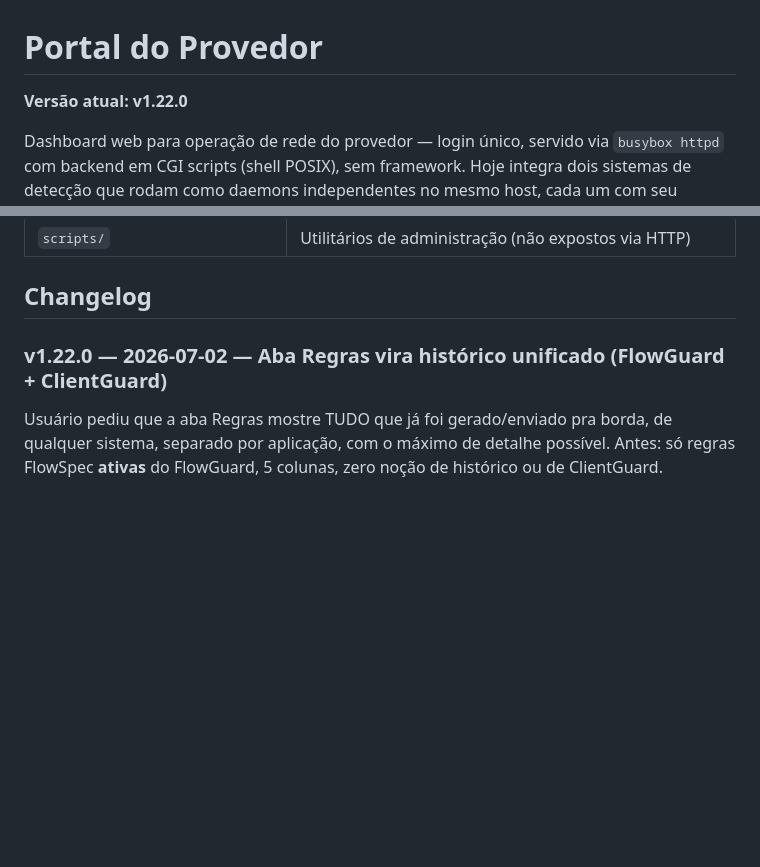
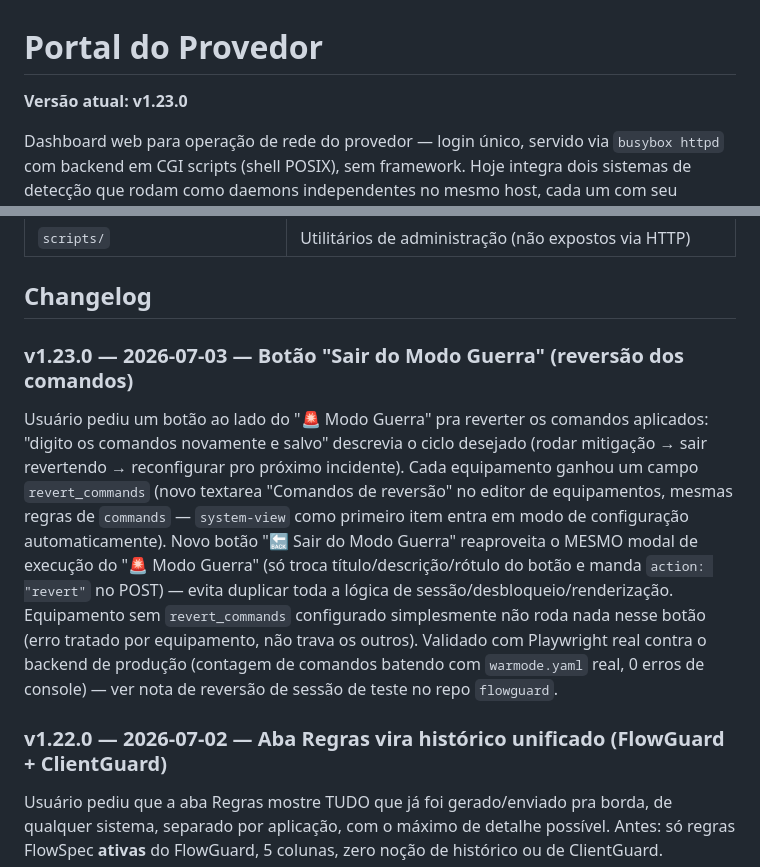
Before and after one commit to obesao/flowguard-portal, a Markdown page: README.md, 2 parts joined by grey strips. Rendered like a GitHub page; blank space fills up the shorter version.

Commit message:
Atualiza changelog e versão (v1.23.0) — botão Sair do Modo Guerra
Co-Authored-By: Claude Sonnet 5 <noreply@anthropic.com>

```diff
--- a/README.md
+++ b/README.md
@@ -1,6 +1,6 @@
 # Portal do Provedor
 
-**Versão atual: v1.22.0**
+**Versão atual: v1.23.0**
 
 Dashboard web para operação de rede do provedor — login único, servido via
 `busybox httpd` com backend em CGI scripts (shell POSIX), sem framework.
@@ -80,6 +80,23 @@ mesmo host, cada um com seu próprio socket Unix de controle:
 | `scripts/` | Utilitários de administração (não expostos via HTTP) |
 
 ## Changelog
+
+### v1.23.0 — 2026-07-03 — Botão "Sair do Modo Guerra" (reversão dos comandos)
+Usuário pediu um botão ao lado do "🚨 Modo Guerra" pra reverter os comandos
+aplicados: "digito os comandos novamente e salvo" descrevia o ciclo desejado
+(rodar mitigação → sair revertendo → reconfigurar pro próximo incidente).
+Cada equipamento ganhou um campo `revert_commands` (novo textarea "Comandos
+de reversão" no editor de equipamentos, mesmas regras de `commands` —
+`system-view` como primeiro item entra em modo de configuração
+automaticamente). Novo botão "🔙 Sair do Modo Guerra" reaproveita o MESMO
+modal de execução do "🚨 Modo Guerra" (só troca título/descrição/rótulo do
+botão e manda `action: "revert"` no POST) — evita duplicar toda a lógica de
+sessão/desbloqueio/renderização. Equipamento sem `revert_commands`
+configurado simplesmente não roda nada nesse botão (erro tratado por
+equipamento, não trava os outros). Validado com Playwright real contra o
+backend de produção (contagem de comandos batendo com `warmode.yaml` real,
+0 erros de console) — ver nota de reversão de sessão de teste no repo
+`flowguard`.
 
 ### v1.22.0 — 2026-07-02 — Aba Regras vira histórico unificado (FlowGuard + ClientGuard)
 Usuário pediu que a aba Regras mostre TUDO que já foi gerado/enviado pra
```
